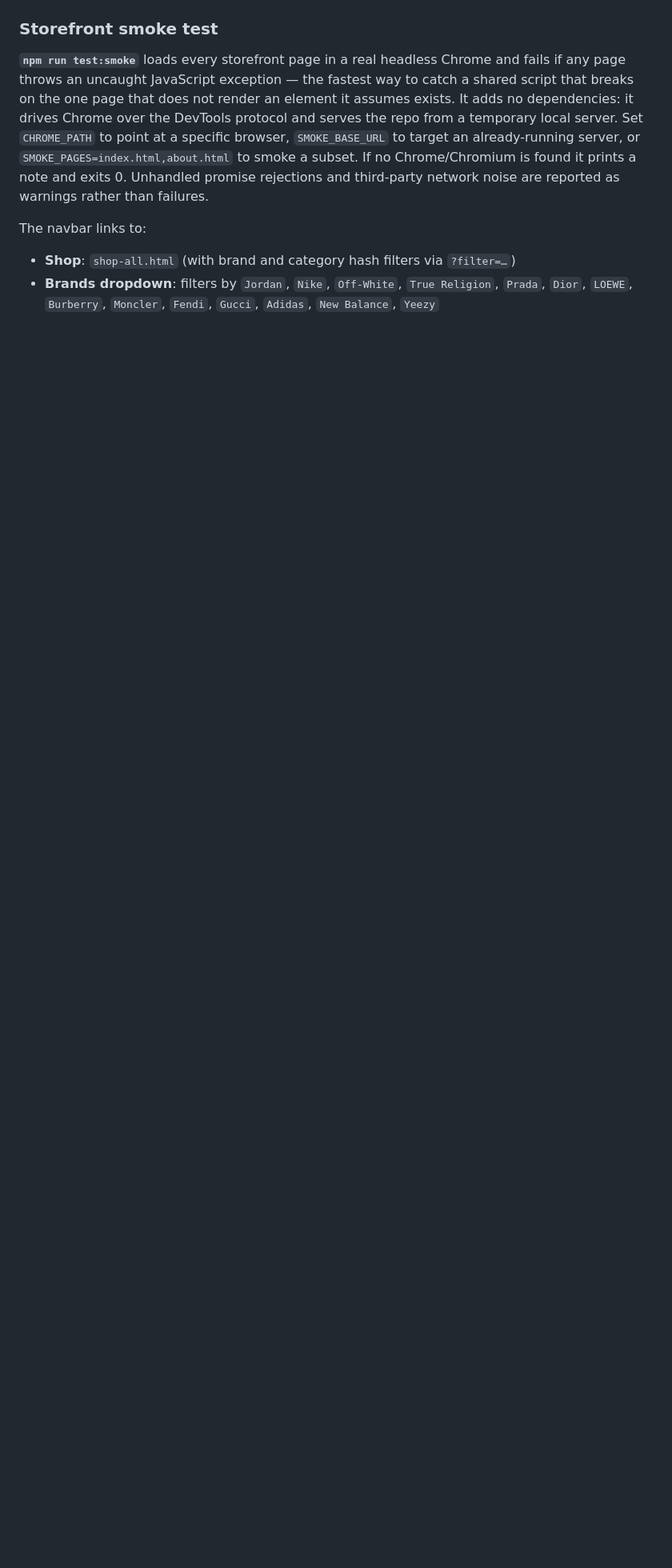
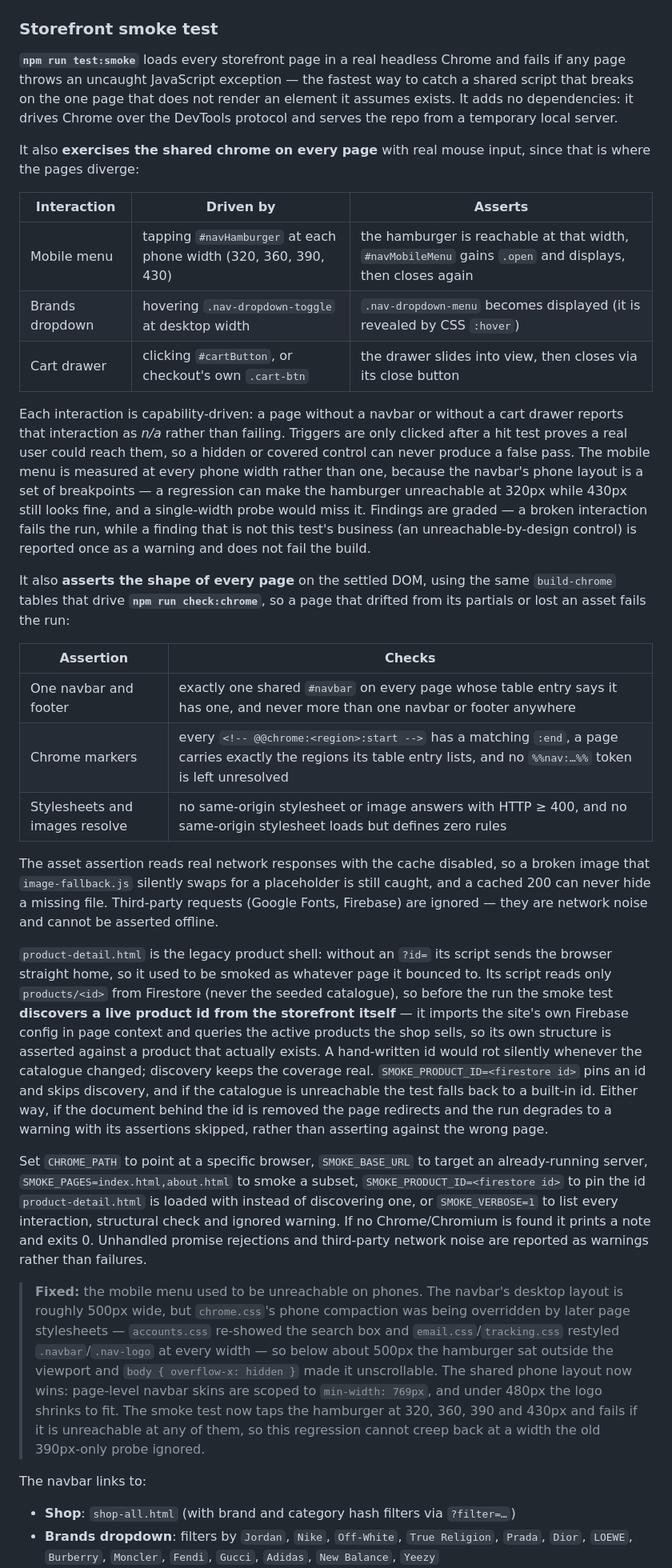
Before and after one commit to sgscrap/BackdoorCo, a Markdown page: README.md, the part around one of its changes. Shown at 80% size. Drawn GitHub-style; blank space fills up the shorter version.

Commit message:
Document the storefront smoke test and the phone navbar fix
The smoke test grew an interaction pass and structural assertions, so the
README now describes what it exercises and asserts instead of only the
uncaught-exception check. It also records the phone-navbar root cause and
the width sweep that guards it, and refreshes the Quick Reference row.

Generated with Codebuff 🤖
Co-Authored-By: Codebuff <noreply@codebuff.com>

```diff
--- a/README.md
+++ b/README.md
@@ -211,7 +211,33 @@ The page-specific stylesheets keep only their genuine divergences (e.g. `checkou
 
 ### Storefront smoke test
 
-**`npm run test:smoke`** loads every storefront page in a real headless Chrome and fails if any page throws an uncaught JavaScript exception — the fastest way to catch a shared script that breaks on the one page that does not render an element it assumes exists. It adds no dependencies: it drives Chrome over the DevTools protocol and serves the repo from a temporary local server. Set `CHROME_PATH` to point at a specific browser, `SMOKE_BASE_URL` to target an already-running server, or `SMOKE_PAGES=index.html,about.html` to smoke a subset. If no Chrome/Chromium is found it prints a note and exits 0. Unhandled promise rejections and third-party network noise are reported as warnings rather than failures.
+**`npm run test:smoke`** loads every storefront page in a real headless Chrome and fails if any page throws an uncaught JavaScript exception — the fastest way to catch a shared script that breaks on the one page that does not render an element it assumes exists. It adds no dependencies: it drives Chrome over the DevTools protocol and serves the repo from a temporary local server.
+
+It also **exercises the shared chrome on every page** with real mouse input, since that is where the pages diverge:
+
+| Interaction | Driven by | Asserts |
+| --- | --- | --- |
+| Mobile menu | tapping `#navHamburger` at each phone width (320, 360, 390, 430) | the hamburger is reachable at that width, `#navMobileMenu` gains `.open` and displays, then closes again |
+| Brands dropdown | hovering `.nav-dropdown-toggle` at desktop width | `.nav-dropdown-menu` becomes displayed (it is revealed by CSS `:hover`) |
+| Cart drawer | clicking `#cartButton`, or checkout's own `.cart-btn` | the drawer slides into view, then closes via its close button |
+
+Each interaction is capability-driven: a page without a navbar or without a cart drawer reports that interaction as *n/a* rather than failing. Triggers are only clicked after a hit test proves a real user could reach them, so a hidden or covered control can never produce a false pass. The mobile menu is measured at every phone width rather than one, because the navbar's phone layout is a set of breakpoints — a regression can make the hamburger unreachable at 320px while 430px still looks fine, and a single-width probe would miss it. Findings are graded — a broken interaction fails the run, while a finding that is not this test's business (an unreachable-by-design control) is reported once as a warning and does not fail the build.
+
+It also **asserts the shape of every page** on the settled DOM, using the same `build-chrome` tables that drive **`npm run check:chrome`**, so a page that drifted from its partials or lost an asset fails the run:
+
+| Assertion | Checks |
+| --- | --- |
+| One navbar and footer | exactly one shared `#navbar` on every page whose table entry says it has one, and never more than one navbar or footer anywhere |
+| Chrome markers | every `<!-- @@chrome:<region>:start -->` has a matching `:end`, a page carries exactly the regions its table entry lists, and no `%%nav:…%%` token is left unresolved |
+| Stylesheets and images resolve | no same-origin stylesheet or image answers with HTTP ≥ 400, and no same-origin stylesheet loads but defines zero rules |
+
+The asset assertion reads real network responses with the cache disabled, so a broken image that `image-fallback.js` silently swaps for a placeholder is still caught, and a cached 200 can never hide a missing file. Third-party requests (Google Fonts, Firebase) are ignored — they are network noise and cannot be asserted offline.
+
+`product-detail.html` is the legacy product shell: without an `?id=` its script sends the browser straight home, so it used to be smoked as whatever page it bounced to. Its script reads only `products/<id>` from Firestore (never the seeded catalogue), so before the run the smoke test **discovers a live product id from the storefront itself** — it imports the site's own Firebase config in page context and queries the active products the shop sells, so its own structure is asserted against a product that actually exists. A hand-written id would rot silently whenever the catalogue changed; discovery keeps the coverage real. `SMOKE_PRODUCT_ID=<firestore id>` pins an id and skips discovery, and if the catalogue is unreachable the test falls back to a built-in id. Either way, if the document behind the id is removed the page redirects and the run degrades to a warning with its assertions skipped, rather than asserting against the wrong page.
+
+Set `CHROME_PATH` to point at a specific browser, `SMOKE_BASE_URL` to target an already-running server, `SMOKE_PAGES=index.html,about.html` to smoke a subset, `SMOKE_PRODUCT_ID=<firestore id>` to pin the id `product-detail.html` is loaded with instead of discovering one, or `SMOKE_VERBOSE=1` to list every interaction, structural check and ignored warning. If no Chrome/Chromium is found it prints a note and exits 0. Unhandled promise rejections and third-party network noise are reported as warnings rather than failures.
+
+> **Fixed:** the mobile menu used to be unreachable on phones. The navbar's desktop layout is roughly 500px wide, but `chrome.css`'s phone compaction was being overridden by later page stylesheets — `accounts.css` re-showed the search box and `email.css`/`tracking.css` restyled `.navbar`/`.nav-logo` at every width — so below about 500px the hamburger sat outside the viewport and `body { overflow-x: hidden }` made it unscrollable. The shared phone layout now wins: page-level navbar skins are scoped to `min-width: 769px`, and under 480px the logo shrinks to fit. The smoke test now taps the hamburger at 320, 360, 390 and 430px and fails if it is unreachable at any of them, so this regression cannot creep back at a width the old 390px-only probe ignored.
 
 The navbar links to:
 
```
Also changed, not shown: other parts of README.md (+1 -1 lines).
